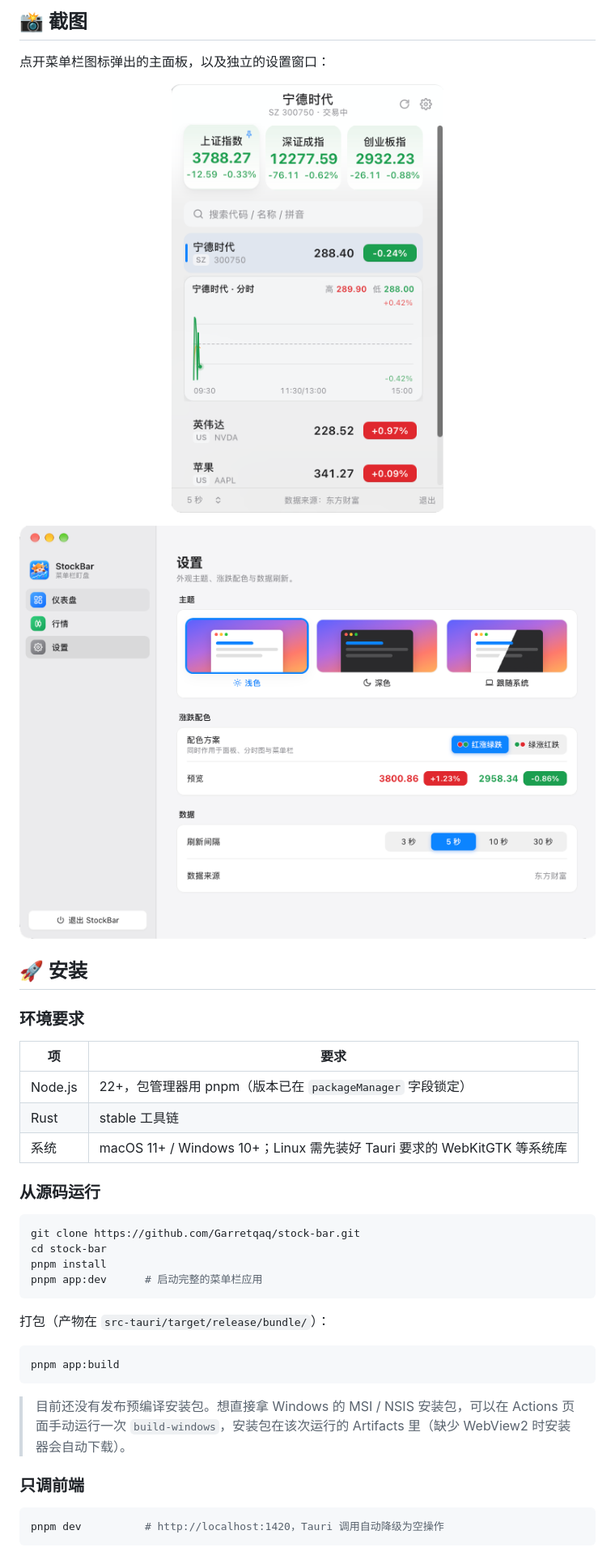
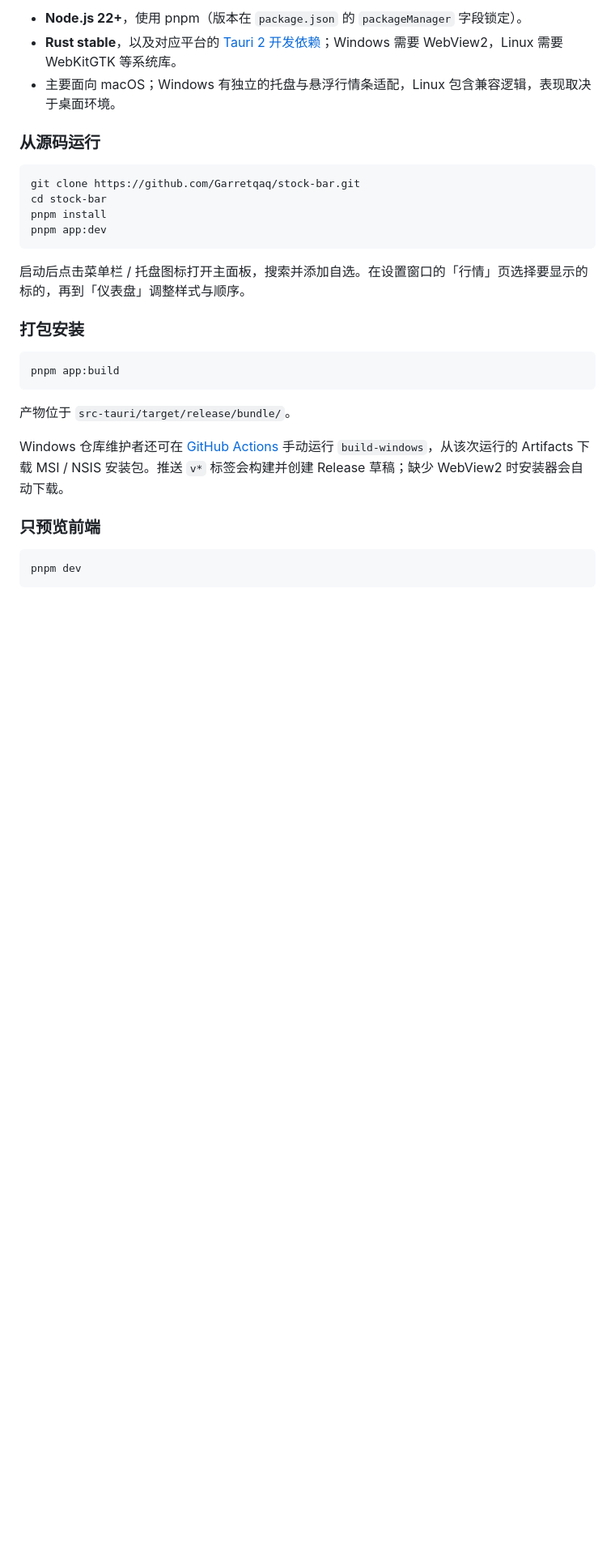
Before and after one commit to Garretqaq/stock-bar, a Markdown page: README.md, the part around one of its changes. Shown at 81% size. Drawn GitHub-style; blank space fills up the shorter version.

````diff
--- a/README.md
+++ b/README.md
@@ -32,25 +43,7 @@ git clone https://github.com/Garretqaq/stock-bar.git && cd stock-bar && pnpm ins
 
-## 📸 截图
-
-点开菜单栏图标弹出的主面板，以及独立的设置窗口：
-
-<p align="center">
-  <img src="docs/panel.png" width="336" alt="主面板：三只大盘指数、自选列表、分时图与搜索框">
-</p>
-
-<p align="center">
-  <img src="docs/settings.png" width="760" alt="设置窗口：仪表盘、行情、设置三页">
-</p>
-
-## 🚀 安装
-
-### 环境要求
-
-| 项 | 要求 |
-| --- | --- |
-| Node.js | 22+，包管理器用 pnpm（版本已在 `packageManager` 字段锁定） |
-| Rust | stable 工具链 |
-| 系统 | macOS 11+ / Windows 10+；Linux 需先装好 Tauri 要求的 WebKitGTK 等系统库 |
+- **Node.js 22+**，使用 pnpm（版本在 `package.json` 的 `packageManager` 字段锁定）。
+- **Rust stable**，以及对应平台的 [Tauri 2 开发依赖](https://v2.tauri.app/start/prerequisites/)；Windows 需要 WebView2，Linux 需要 WebKitGTK 等系统库。
+- 主要面向 macOS；Windows 有独立的托盘与悬浮行情条适配，Linux 包含兼容逻辑，表现取决于桌面环境。
 
 ### 从源码运行
 
@@ -58,20 +51,24 @@ git clone https://github.com/Garretqaq/stock-bar.git && cd stock-bar && pnpm ins
 git clone https://github.com/Garretqaq/stock-bar.git
 cd stock-bar
 pnpm install
-pnpm app:dev      # 启动完整的菜单栏应用
+pnpm app:dev
 ```
 
-打包（产物在 `src-tauri/target/release/bundle/`）：
+启动后点击菜单栏 / 托盘图标打开主面板，搜索并添加自选。在设置窗口的「行情」页选择要显示的标的，再到「仪表盘」调整样式与顺序。
+
+### 打包安装
 
 ```bash
 pnpm app:build
 ```
 
-> 目前还没有发布预编译安装包。想直接拿 Windows 的 MSI / NSIS 安装包，可以在 Actions 页面手动运行一次 `build-windows`，安装包在该次运行的 Artifacts 里（缺少 WebView2 时安装器会自动下载）。
+产物位于 `src-tauri/target/release/bundle/`。
 
-### 只调前端
+Windows 仓库维护者还可在 [GitHub Actions](https://github.com/Garretqaq/stock-bar/actions/workflows/build-windows.yml) 手动运行 `build-windows`，从该次运行的 Artifacts 下载 MSI / NSIS 安装包。推送 `v*` 标签会构建并创建 Release 草稿；缺少 WebView2 时安装器会自动下载。
+
+### 只预览前端
 
 ```bash
-pnpm dev          # http://localhost:1420，Tauri 调用自动降级为空操作
+pnpm dev
 ```
 
````
Also changed, not shown: other parts of README.md (+46 -95 lines), docs/usage.md (added, +78 -0 lines).
